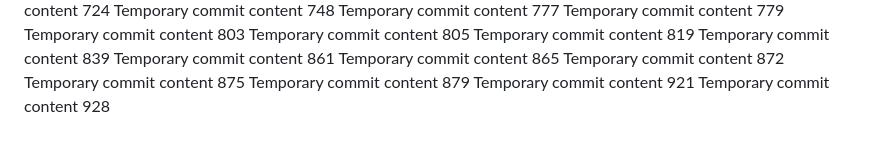
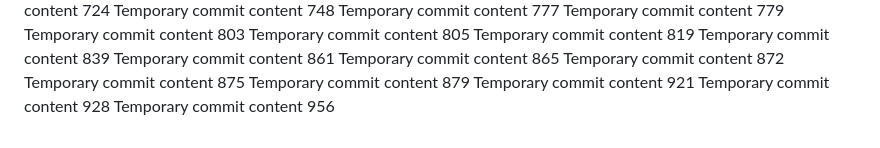
Before and after one commit to techpluggin/every, a Markdown page: report.md, the part around the change. Rendered like a GitHub page.

```diff
--- a/report.md
+++ b/report.md
@@ -120,3 +120,4 @@ Temporary commit content 875
 Temporary commit content 879
 Temporary commit content 921
 Temporary commit content 928
+Temporary commit content 956
```
